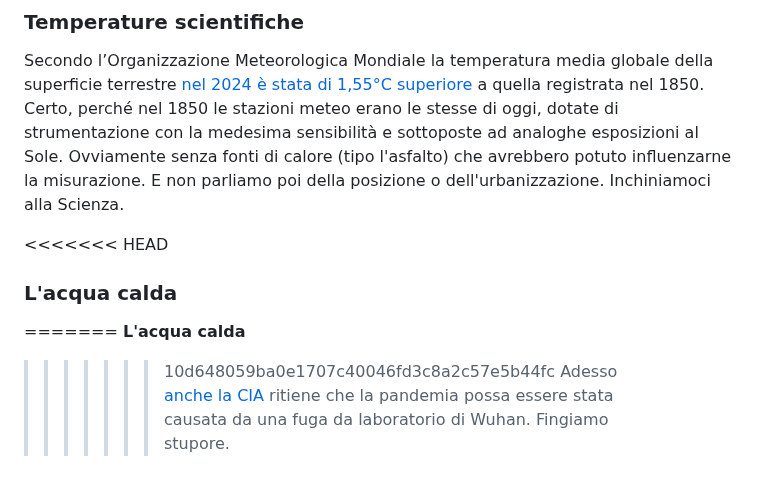
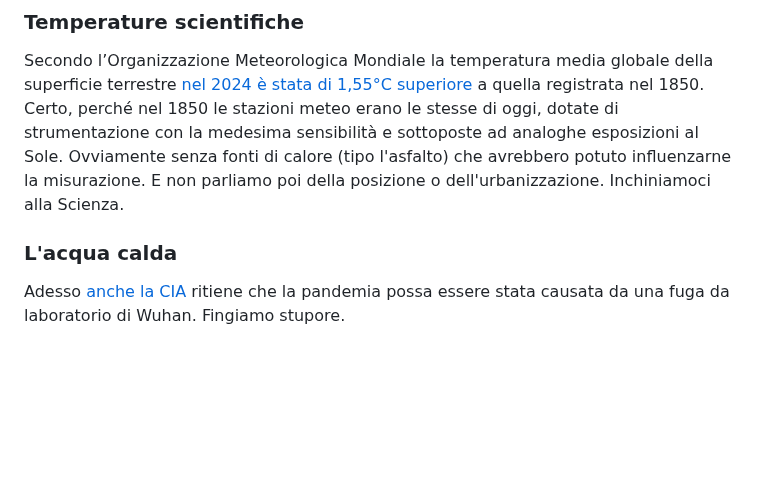
Before and after one commit to yuridiprodo/yuridiprodo.github.io, a Markdown page: newsletter/01.md, the part around the change. GitHub-like rendering; blank space fills up the shorter version.

Commit message:
aggiornata newsletter

```diff
--- a/newsletter/01.md
+++ b/newsletter/01.md
@@ -39,11 +39,7 @@ Secondo l’Organizzazione Meteorologica Mondiale la temperatura media globale d
 Certo, perché nel 1850 le stazioni meteo erano le stesse di oggi, dotate di strumentazione con la medesima sensibilità e sottoposte ad analoghe esposizioni al Sole. Ovviamente senza fonti di calore (tipo l'asfalto) che avrebbero potuto influenzarne la misurazione. E non parliamo poi della posizione o dell'urbanizzazione.
 Inchiniamoci alla Scienza.
 
-<<<<<<< HEAD
 ### L'acqua calda
-=======
-**L'acqua calda**
->>>>>>> 10d648059ba0e1707c40046fd3c8a2c57e5b44fc
 Adesso [anche la CIA](https://www.repubblica.it/esteri/2025/01/25/news/origine_covid_cia_probabile_fuga_laboratorio-423961945/) ritiene che la pandemia possa essere stata causata da una fuga da laboratorio di Wuhan. Fingiamo stupore.
 
 # Il domani in zona Euro...
```
